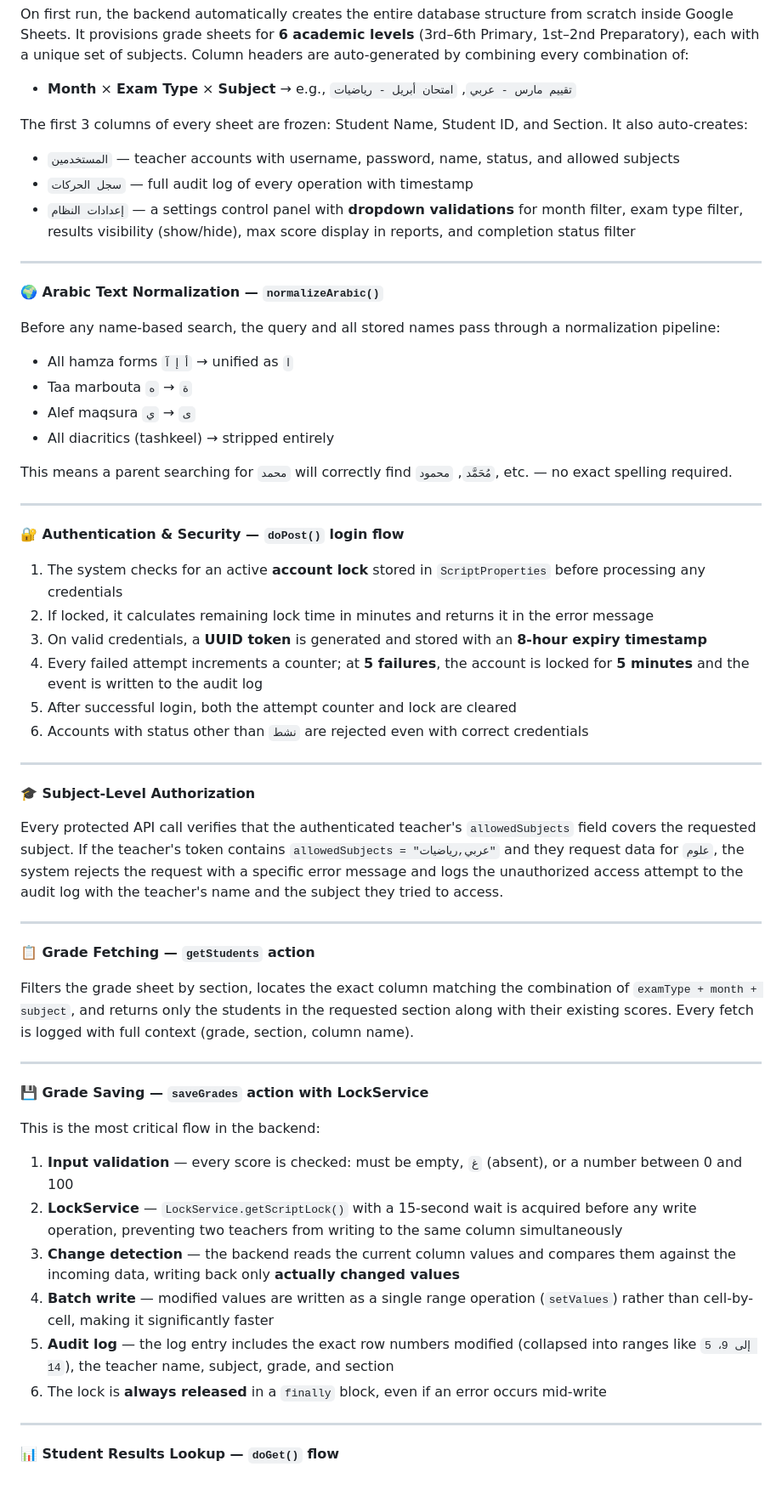
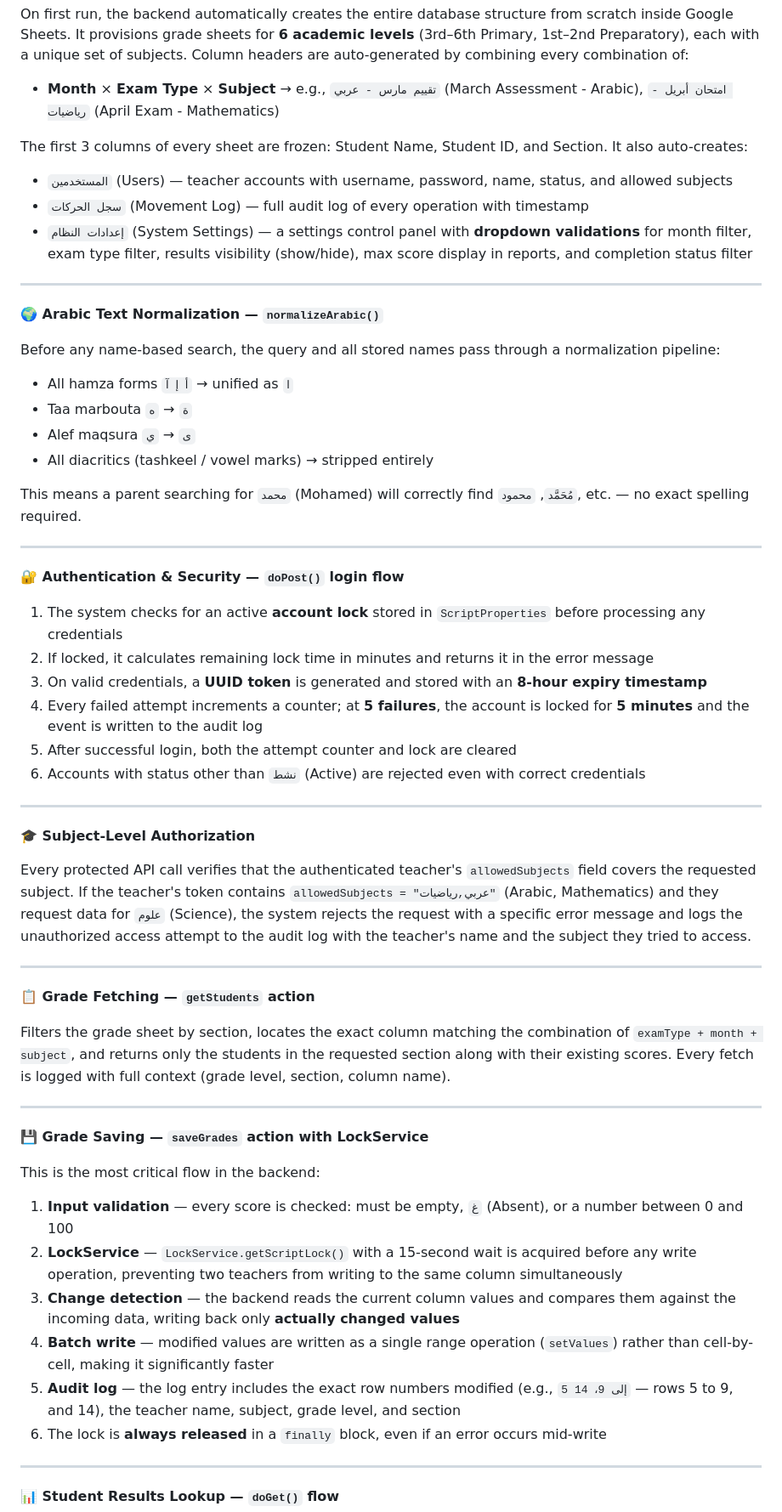
Before and after one commit to mosamirhelal/mosamirhelal.github.io, a Markdown page: README.md, the part around one of its changes. Shown at 85% size. GitHub-like rendering; folded sections open; blank space fills up the shorter version.

```diff
--- a/README.md
+++ b/README.md
@@ -265,12 +265,12 @@ This backend powers both the **Student Results Portal** and the **Teacher Grades
 
 On first run, the backend automatically creates the entire database structure from scratch inside Google Sheets. It provisions grade sheets for **6 academic levels** (3rd–6th Primary, 1st–2nd Preparatory), each with a unique set of subjects. Column headers are auto-generated by combining every combination of:
 
-- **Month** × **Exam Type** × **Subject** → e.g., `تقييم مارس - عربي`, `امتحان أبريل - رياضيات`
+- **Month** × **Exam Type** × **Subject** → e.g., `تقييم مارس - عربي` (March Assessment - Arabic), `امتحان أبريل - رياضيات` (April Exam - Mathematics)
 
 The first 3 columns of every sheet are frozen: Student Name, Student ID, and Section. It also auto-creates:
-- `المستخدمين` — teacher accounts with username, password, name, status, and allowed subjects
-- `سجل الحركات` — full audit log of every operation with timestamp
-- `إعدادات النظام` — a settings control panel with **dropdown validations** for month filter, exam type filter, results visibility (show/hide), max score display in reports, and completion status filter
+- `المستخدمين` (Users) — teacher accounts with username, password, name, status, and allowed subjects
+- `سجل الحركات` (Movement Log) — full audit log of every operation with timestamp
+- `إعدادات النظام` (System Settings) — a settings control panel with **dropdown validations** for month filter, exam type filter, results visibility (show/hide), max score display in reports, and completion status filter
 
 ---
 
@@ -280,9 +280,9 @@ Before any name-based search, the query and all stored names pass through a norm
 - All hamza forms `أ إ آ` → unified as `ا`
 - Taa marbouta `ة` → `ه`
 - Alef maqsura `ى` → `ي`
-- All diacritics (tashkeel) → stripped entirely
+- All diacritics (tashkeel / vowel marks) → stripped entirely
 
-This means a parent searching for `محمد` will correctly find `مُحَمَّد`, `محمود`, etc. — no exact spelling required.
+This means a parent searching for `محمد` (Mohamed) will correctly find `مُحَمَّد`, `محمود`, etc. — no exact spelling required.
 
 ---
 
@@ -293,19 +293,19 @@ This means a parent searching for `محمد` will correctly find `مُحَمَّ
 3. On valid credentials, a **UUID token** is generated and stored with an **8-hour expiry timestamp**
 4. Every failed attempt increments a counter; at **5 failures**, the account is locked for **5 minutes** and the event is written to the audit log
 5. After successful login, both the attempt counter and lock are cleared
-6. Accounts with status other than `نشط` are rejected even with correct credentials
+6. Accounts with status other than `نشط` (Active) are rejected even with correct credentials
 
 ---
 
 **🎓 Subject-Level Authorization**
 
-Every protected API call verifies that the authenticated teacher's `allowedSubjects` field covers the requested subject. If the teacher's token contains `allowedSubjects = "عربي,رياضيات"` and they request data for `علوم`, the system rejects the request with a specific error message and logs the unauthorized access attempt to the audit log with the teacher's name and the subject they tried to access.
+Every protected API call verifies that the authenticated teacher's `allowedSubjects` field covers the requested subject. If the teacher's token contains `allowedSubjects = "عربي,رياضيات"` (Arabic, Mathematics) and they request data for `علوم` (Science), the system rejects the request with a specific error message and logs the unauthorized access attempt to the audit log with the teacher's name and the subject they tried to access.
 
 ---
 
 **📋 Grade Fetching — `getStudents` action**
 
-Filters the grade sheet by section, locates the exact column matching the combination of `examType + month + subject`, and returns only the students in the requested section along with their existing scores. Every fetch is logged with full context (grade, section, column name).
+Filters the grade sheet by section, locates the exact column matching the combination of `examType + month + subject`, and returns only the students in the requested section along with their existing scores. Every fetch is logged with full context (grade level, section, column name).
 
 ---
 
@@ -313,11 +313,11 @@ Filters the grade sheet by section, locates the exact column matching the combin
 
 This is the most critical flow in the backend:
 
-1. **Input validation** — every score is checked: must be empty, `غ` (absent), or a number between 0 and 100
+1. **Input validation** — every score is checked: must be empty, `غ` (Absent), or a number between 0 and 100
 2. **LockService** — `LockService.getScriptLock()` with a 15-second wait is acquired before any write operation, preventing two teachers from writing to the same column simultaneously
 3. **Change detection** — the backend reads the current column values and compares them against the incoming data, writing back only **actually changed values**
 4. **Batch write** — modified values are written as a single range operation (`setValues`) rather than cell-by-cell, making it significantly faster
-5. **Audit log** — the log entry includes the exact row numbers modified (collapsed into ranges like `5 إلى 9، 14`), the teacher name, subject, grade, and section
+5. **Audit log** — the log entry includes the exact row numbers modified (e.g., `5 إلى 9، 14` — rows 5 to 9, and 14), the teacher name, subject, grade level, and section
 6. The lock is **always released** in a `finally` block, even if an error occurs mid-write
 
 ---
```
Also changed, not shown: other parts of README.md (+10 -10 lines).
